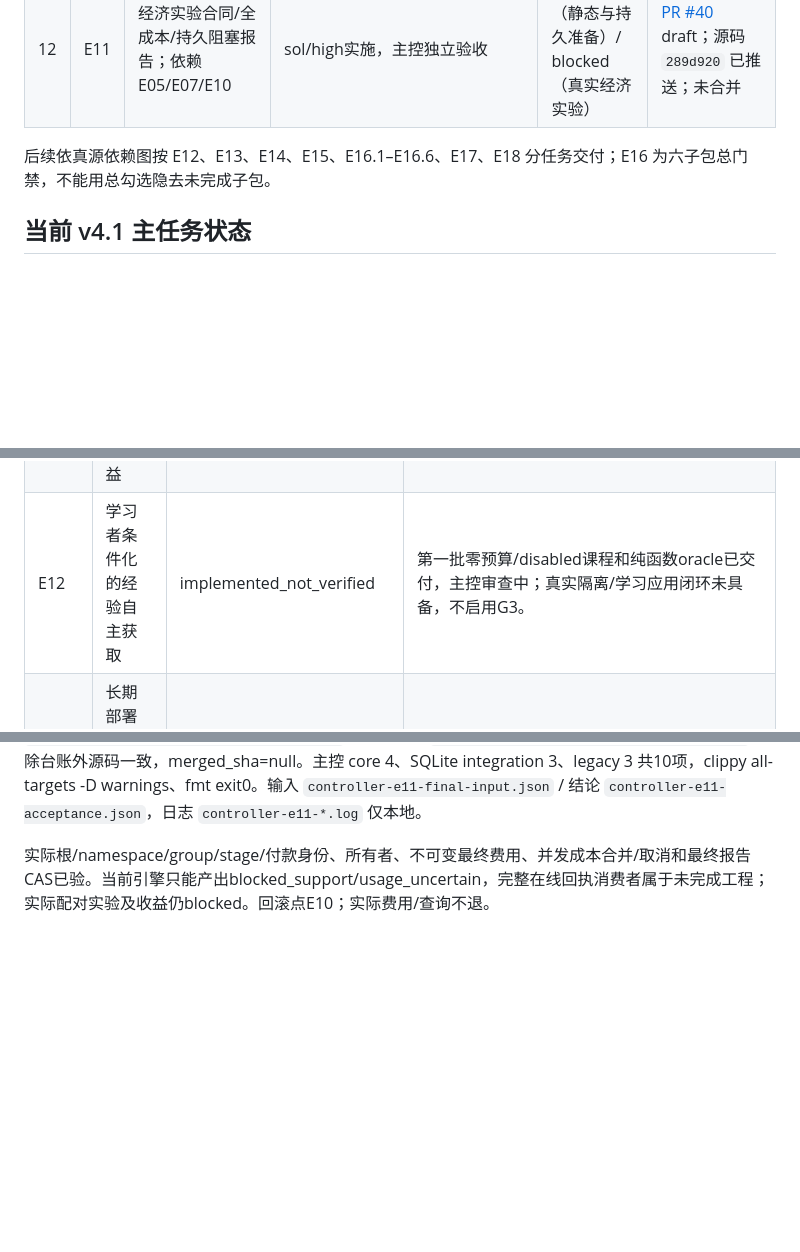
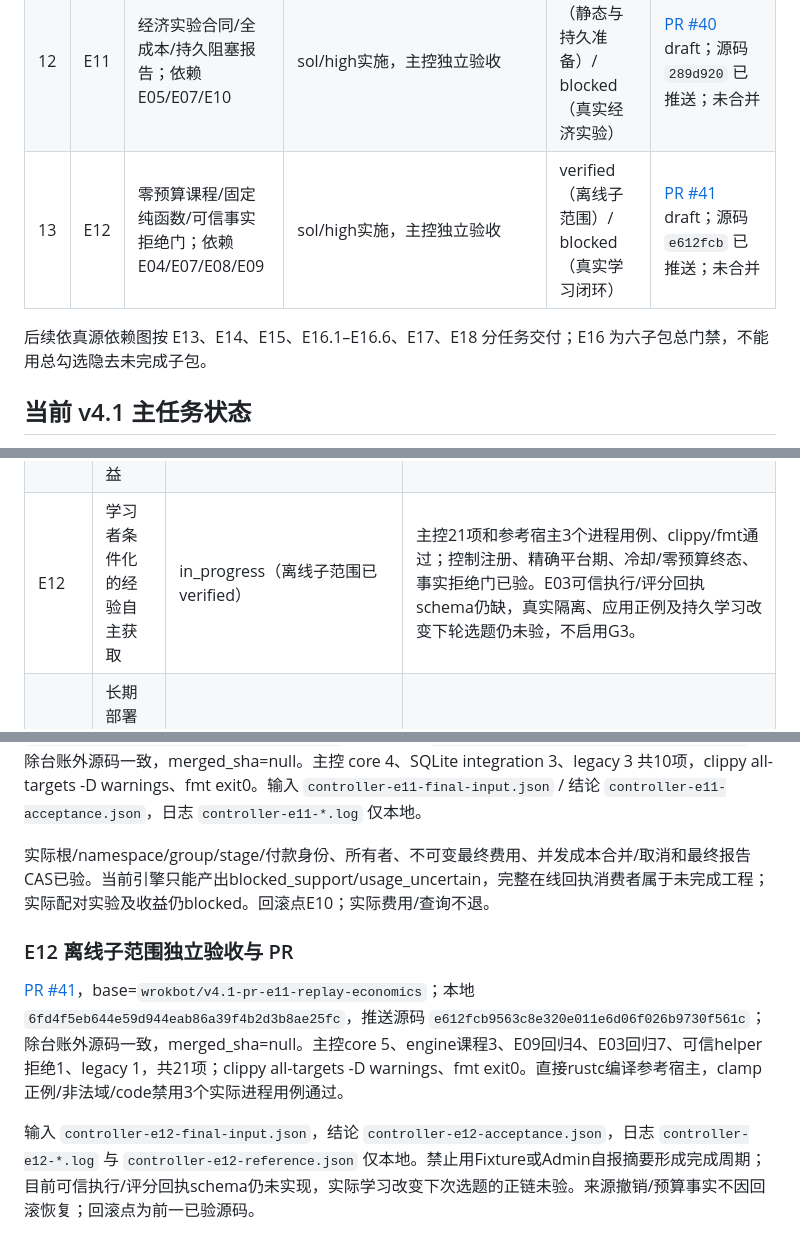
Before and after one commit to acosmi/RSIAgent, a Markdown page: docs/implementation-ledger.md, 3 parts joined by grey strips. Drawn GitHub-style; blank space fills up the shorter version.

Commit message:
E12: record offline acceptance and trusted receipt gap [skip ci]

```diff
--- a/docs/implementation-ledger.md
+++ b/docs/implementation-ledger.md
@@ -39,7 +39,8 @@ plan_version：`v4.1`；plan_sha256：`45f3ba068b988cc502a96c15bd737e1688084dd21
 | 10 | E09 | 受限策略/持久探索/E03真实消费者；依赖E03/E04/E07 | sol/high实施，主控独立验收 | verified（程序协调子范围）/ blocked（真实G2及恢复场景） | [PR #38](https://github.com/acosmi/RSIAgent/pull/38) draft；源码 `c71db74` 已推送；未合并 |
 | 11 | E10 | 不可变观察/世界池/纯回放/持久报告；依赖E08/E09 | sol/high实施，主控独立验收 | verified（程序回放子范围） | [PR #39](https://github.com/acosmi/RSIAgent/pull/39) draft；源码 `77177cd` 已推送；未合并 |
 | 12 | E11 | 经济实验合同/全成本/持久阻塞报告；依赖E05/E07/E10 | sol/high实施，主控独立验收 | verified（静态与持久准备）/ blocked（真实经济实验） | [PR #40](https://github.com/acosmi/RSIAgent/pull/40) draft；源码 `289d920` 已推送；未合并 |
-后续依真源依赖图按 E12、E13、E14、E15、E16.1–E16.6、E17、E18 分任务交付；E16 为六子包总门禁，不能用总勾选隐去未完成子包。
+| 13 | E12 | 零预算课程/固定纯函数/可信事实拒绝门；依赖E04/E07/E08/E09 | sol/high实施，主控独立验收 | verified（离线子范围）/ blocked（真实学习闭环） | [PR #41](https://github.com/acosmi/RSIAgent/pull/41) draft；源码 `e612fcb` 已推送；未合并 |
+后续依真源依赖图按 E13、E14、E15、E16.1–E16.6、E17、E18 分任务交付；E16 为六子包总门禁，不能用总勾选隐去未完成子包。
 
 ## 当前 v4.1 主任务状态
 
@@ -59,7 +60,7 @@ plan_version：`v4.1`；plan_sha256：`45f3ba068b988cc502a96c15bd737e1688084dd21
 | E09 | 生成/探索解耦与有状态在线探索 | in_progress（程序协调已verified） | 主控25项及clippy/fmt通过；完整输入幂等、两节点StoreJournal链、源水位、整批资源已验；实际产生可修复故障的E03链、真实G2及全多组/实践范围仍待完成。 |
 | E10 | 不可变世界池与纯查表回放 | in_progress（程序回放/池/报告已verified） | 主控57项、clippy/fmt通过；观察正文绑定实际共同输入和来源，q0/辅助来源篡改拒绝；世界/池/报告持久与实时撤销已验。真实观测与管理适配仍未完成，不声称经济收益。 |
 | E11 | 验证回放优化的真实经济收益 | in_progress（合同/持久准备已verified） | 主控10项及clippy/fmt通过；单票配对、九类成本、实际预算绑定/最终回执不可变、并发取消/晚到账/报告CAS已验。可信在线配对回执消费者尚未实现；真实经济实验未运行，不声称节省。 |
-| E12 | 学习者条件化的经验自主获取 | implemented_not_verified | 第一批零预算/disabled课程和纯函数oracle已交付，主控审查中；真实隔离/学习应用闭环未具备，不启用G3。 |
+| E12 | 学习者条件化的经验自主获取 | in_progress（离线子范围已verified） | 主控21项和参考宿主3个进程用例、clippy/fmt通过；控制注册、精确平台期、冷却/零预算终态、事实拒绝门已验。E03可信执行/评分回执schema仍缺，真实隔离、应用正例及持久学习改变下轮选题仍未验，不启用G3。 |
 | E13 | 长期部署适应与能力保留监测 | implemented_not_verified | 持久周期/巩固消费者已交付，主控尚未验收；真实长时证据未取得。 |
 | E14 | 受限改进器自身的继承控制器 | in_progress（合同审查） | 正冻结单机制候选与下一作业真实使用合同；未实施或启用G4。 |
 | E15 | 后继质量与跨代收益实验 | planned | 真实后继实验未运行。 |
@@ -228,3 +229,9 @@ V010–13/V084/V085仅在冻结合同、程序fixture、持久票据/账本和
 [PR #40](https://github.com/acosmi/RSIAgent/pull/40)，base=`wrokbot/v4.1-pr-e10-immutable-replay`；本地 `d62bde65a42a46fa20ddcf06ad67418771bae099`，推送源码 `289d9204c6d76018080a9221967eebe5848e2b8d`；除台账外源码一致，merged_sha=null。主控 core 4、SQLite integration 3、legacy 3 共10项，clippy all-targets -D warnings、fmt exit0。输入 `controller-e11-final-input.json` / 结论 `controller-e11-acceptance.json`，日志 `controller-e11-*.log` 仅本地。
 
 实际根/namespace/group/stage/付款身份、所有者、不可变最终费用、并发成本合并/取消和最终报告CAS已验。当前引擎只能产出blocked_support/usage_uncertain，完整在线回执消费者属于未完成工程；实际配对实验及收益仍blocked。回滚点E10；实际费用/查询不退。
+
+### E12 离线子范围独立验收与 PR
+
+[PR #41](https://github.com/acosmi/RSIAgent/pull/41)，base=`wrokbot/v4.1-pr-e11-replay-economics`；本地 `6fd4f5eb644e59d944eab86a39f4b2d3b8ae25fc`，推送源码 `e612fcb9563c8e320e011e6d06f026b9730f561c`；除台账外源码一致，merged_sha=null。主控core 5、engine课程3、E09回归4、E03回归7、可信helper拒绝1、legacy 1，共21项；clippy all-targets -D warnings、fmt exit0。直接rustc编译参考宿主，clamp正例/非法域/code禁用3个实际进程用例通过。
+
+输入 `controller-e12-final-input.json`，结论 `controller-e12-acceptance.json`，日志 `controller-e12-*.log` 与 `controller-e12-reference.json` 仅本地。禁止用Fixture或Admin自报摘要形成完成周期；目前可信执行/评分回执schema仍未实现，实际学习改变下次选题的正链未验。来源撤销/预算事实不因回滚恢复；回滚点为前一已验源码。
```
